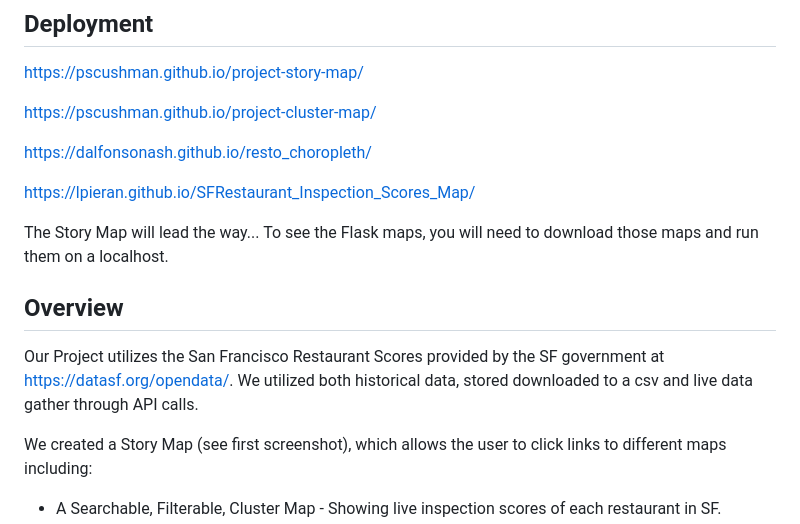
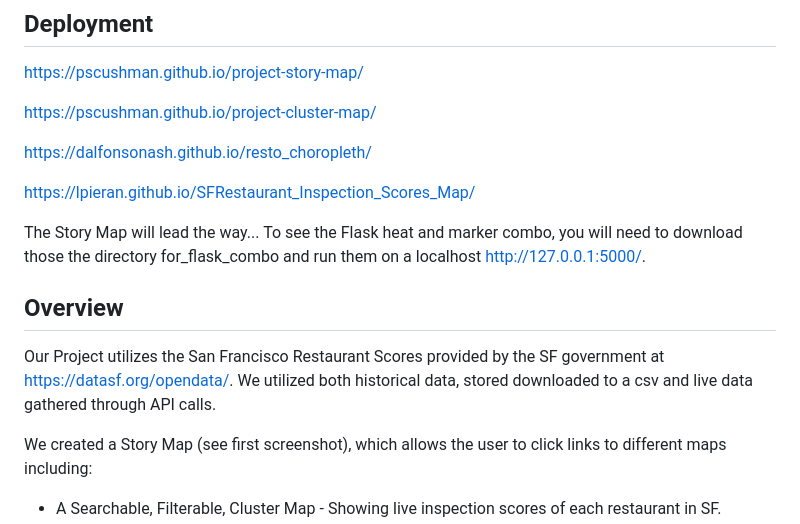
Before and after one commit to PsCushman/resto-scores-and-more, a Markdown page: README.md, the part around the change. Drawn GitHub-style.

```diff
--- a/README.md
+++ b/README.md
@@ -15,10 +15,10 @@ https://dalfonsonash.github.io/resto_choropleth/
 https://lpieran.github.io/SFRestaurant_Inspection_Scores_Map/
 
 The Story Map will lead the way...
-To see the Flask maps, you will need to download those maps and run them on a localhost.
+To see the Flask heat and marker combo, you will need to download those the directory for_flask_combo and run them on a localhost http://127.0.0.1:5000/.
 
 ## Overview
-Our Project utilizes the San Francisco Restaurant Scores provided by the SF government at https://datasf.org/opendata/. We utilized both historical data, stored downloaded to a csv and live data gather through API calls.
+Our Project utilizes the San Francisco Restaurant Scores provided by the SF government at https://datasf.org/opendata/. We utilized both historical data, stored downloaded to a csv and live data gathered through API calls.
 
 We created a Story Map (see first screenshot), which allows the user to click links to different maps including:
 
```
